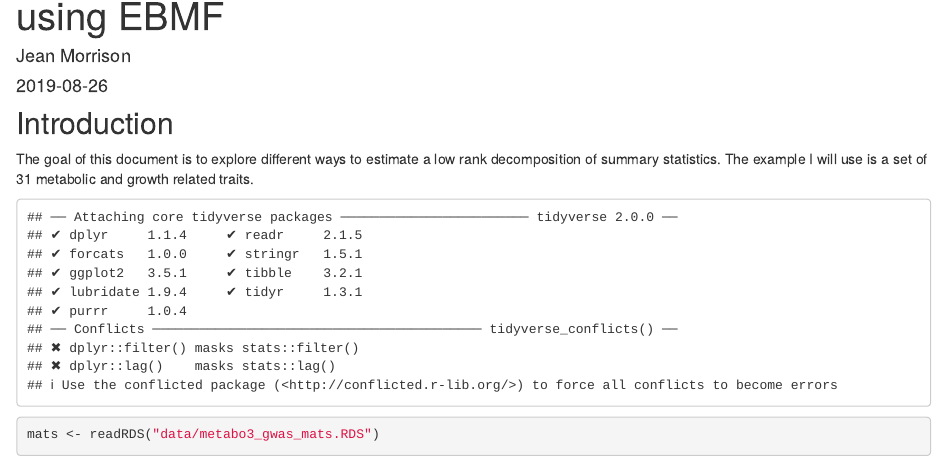
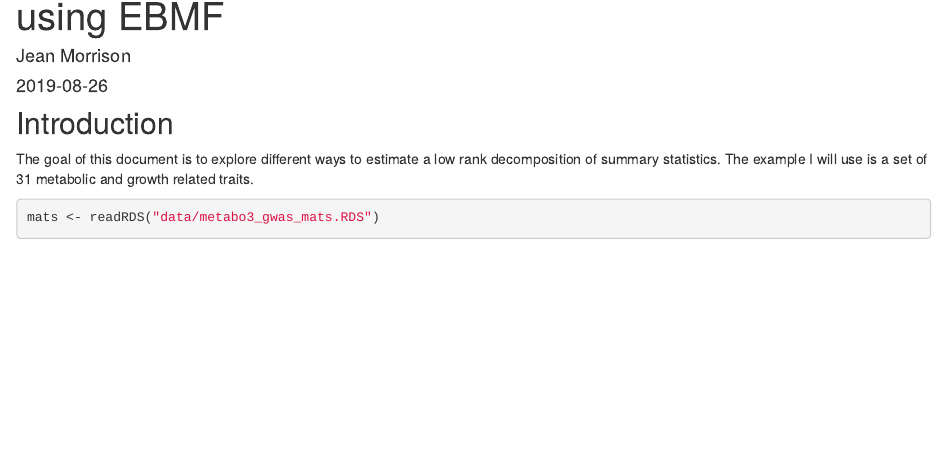
Before and after one commit to jean997/GFA, an R Markdown document (analysis/metabo_flash_experiments.Rmd): the page in a window 1100 px wide, from 130 px down. Rendered offline with R 4.5, knitr and Pandoc, with nearby package versions; drawn as R Markdown's standard HTML page in place of the format the file asks for; some code elsewhere in the file could not run offline.

Commit message:
wflow_publish(files = c("analysis/metabo_flash_experiments.Rmd"))

````diff
--- a/analysis/metabo_flash_experiments.Rmd
+++ b/analysis/metabo_flash_experiments.Rmd
@@ -12,7 +12,7 @@ editor_options:
 The goal of this document is to explore different ways to estimate a low rank decomposition of summary statistics. The example I will use is a set of 31 metabolic and growth related traits.
 
 
-```{r, warnings=FALSE, echo=FALSE, libraries}
+```{r, message=FALSE, warnings=FALSE, echo=FALSE, libraries}
 library(flashr)
 library(flashier)
 library(tidyverse)
````
